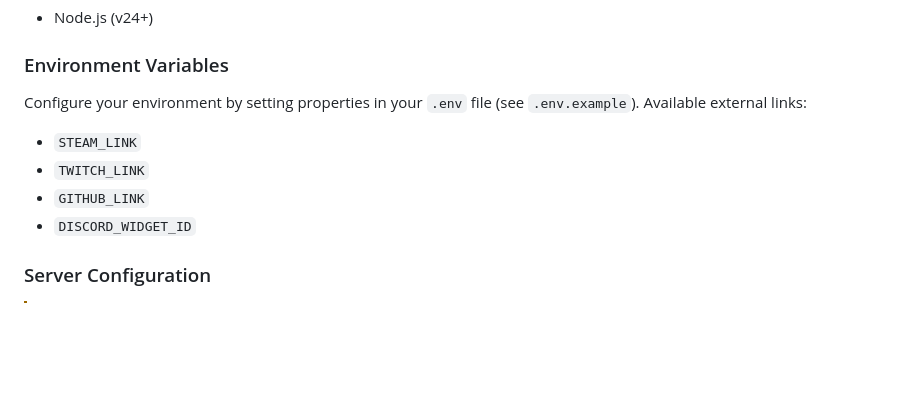
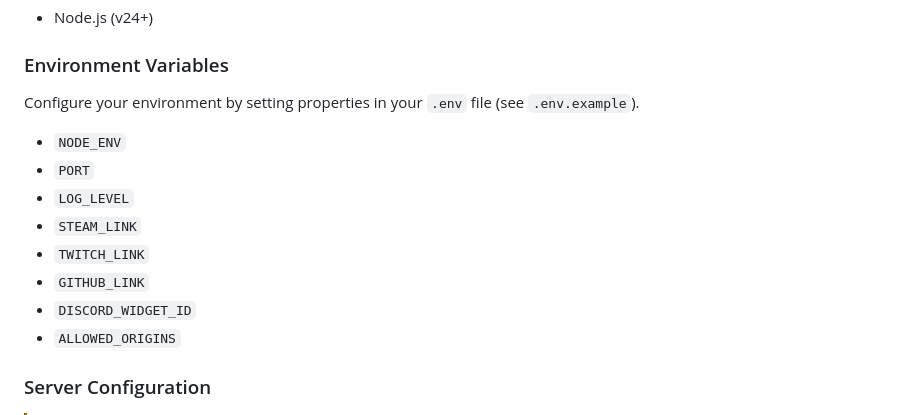
Before and after one commit to Sneaks-Community/sneaks-community-website, a Markdown page: README.md, the part around the change. GitHub-like rendering; blank space fills up the shorter version.

```diff
--- a/README.md
+++ b/README.md
@@ -19,12 +19,15 @@ A lightweight static landing page with an Express backend designed for [Sneak's
 ### Environment Variables
 
 Configure your environment by setting properties in your `.env` file (see `.env.example`).
-Available external links:
 
+- `NODE_ENV`
+- `PORT`
+- `LOG_LEVEL`
 - `STEAM_LINK`
 - `TWITCH_LINK`
 - `GITHUB_LINK`
 - `DISCORD_WIDGET_ID`
+- `ALLOWED_ORIGINS`
 
 ### Server Configuration
 
```
